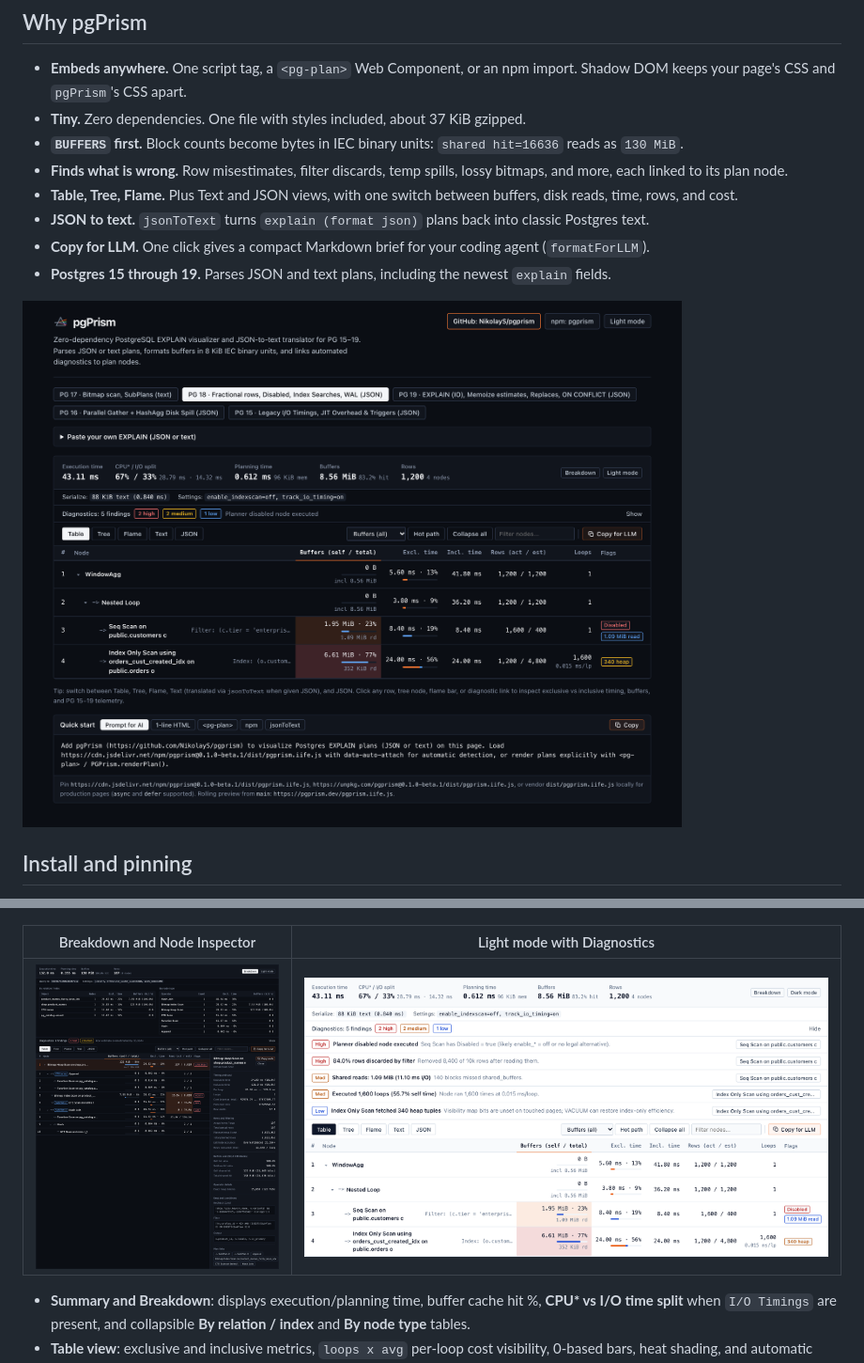
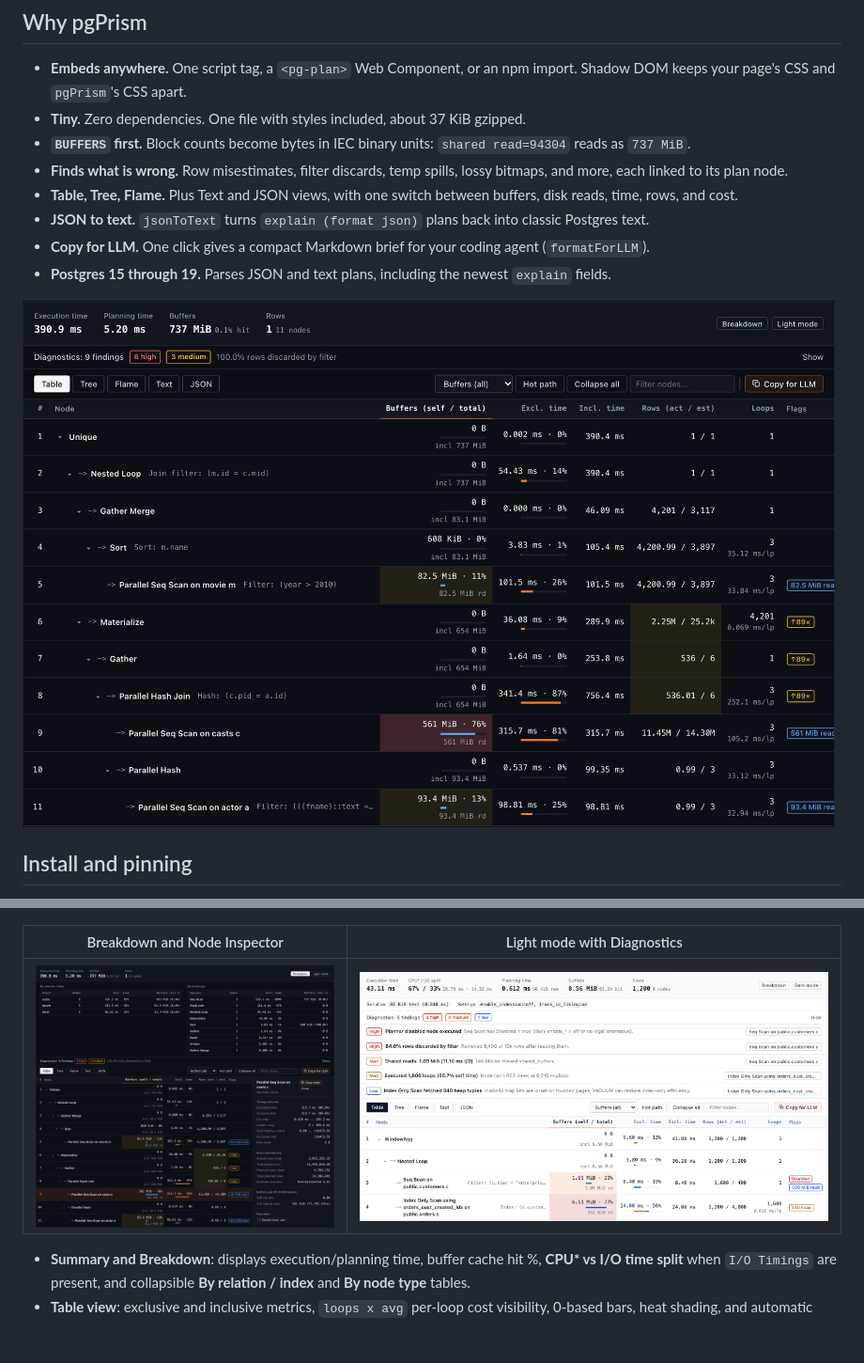
Before and after one commit to NikolayS/pgprism, a Markdown page: README.md, 2 parts joined by grey strips. Shown at 94% size. Rendered like a GitHub page; pictures changed too: docs/screenshots/breakdown-inspector-dark.png, docs/screenshots/table-dark.png; blank space fills up the shorter version.

```diff
--- a/README.md
+++ b/README.md
@@ -32,7 +32,7 @@ npm install pgprism@0.1.0-beta.1
 
 - **Embeds anywhere.** One script tag, a `<pg-plan>` Web Component, or an npm import. Shadow DOM keeps your page's CSS and `pgPrism`'s CSS apart.
 - **Tiny.** Zero dependencies. One file with styles included, about 37 KiB gzipped.
-- **`BUFFERS` first.** Block counts become bytes in IEC binary units: `shared hit=16636` reads as `130 MiB`.
+- **`BUFFERS` first.** Block counts become bytes in IEC binary units: `shared read=94304` reads as `737 MiB`.
 - **Finds what is wrong.** Row misestimates, filter discards, temp spills, lossy bitmaps, and more, each linked to its plan node.
 - **Table, Tree, Flame.** Plus Text and JSON views, with one switch between buffers, disk reads, time, rows, and cost.
 - **JSON to text.** `jsonToText` turns `explain (format json)` plans back into classic Postgres text.
```
Also changed, not shown: 6 other files.
